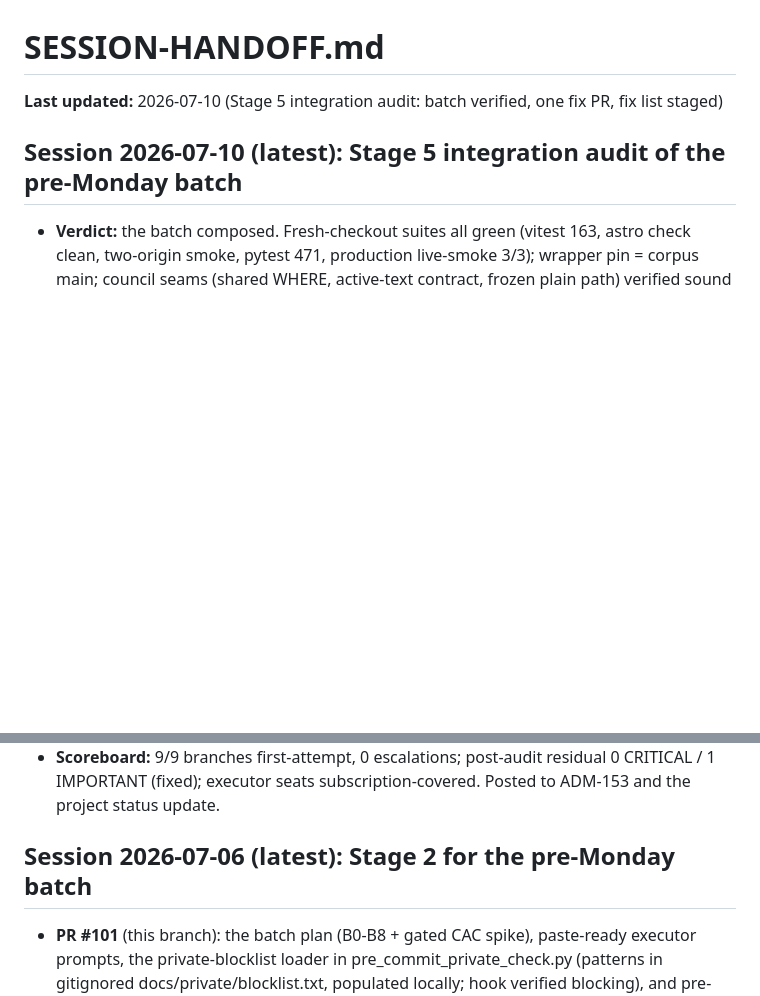
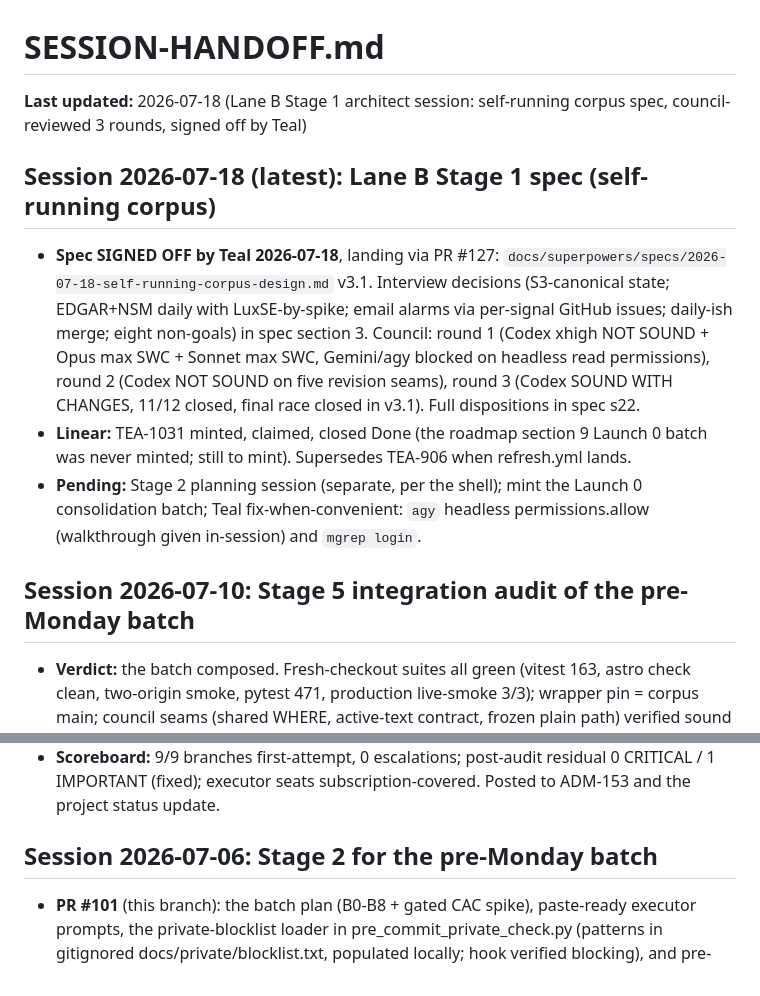
Before and after one commit to Teal-Insights/sovereign-prospectus-corpus, a Markdown page: SESSION-HANDOFF.md, 2 parts joined by grey strips. Rendered like a GitHub page; blank space fills up the shorter version.

Commit message:
Lane B Stage 1 spec: self-running corpus design (TEA-1031) (#127)
* Lane B Stage 1 spec: self-running corpus design (TEA-1031)

Council SPEC review pending (Codex xhigh + Opus max + Gemini/agy).

Co-Authored-By: Claude Fable 5 <noreply@anthropic.com>

* Spec v2: apply council round 1 (generation-addressed data, Gates 1-2, fenced state, designed takedown) (TEA-1031)

Codex NOT SOUND + Opus/Sonnet SOUND WITH CHANGES, all CRITICALs and
convergent IMPORTANTs applied; disposition in section 22.

Co-Authored-By: Claude Fable 5 <noreply@anthropic.com>

* Spec v3: apply council round 2 (journaled publish, epoch-fenced takedown, holdings/health split, reachable update path) (TEA-1031)

Round 2 Codex delta check: 10/16 round-1 findings RESOLVED, 5 PARTIAL,
5 new CRITICALs in revision seams; all applied. Disposition in s22.

Co-Authored-By: Claude Fable 5 <noreply@anthropic.com>

* Spec v3.1: close round-3 activation race; session handoff (TEA-1031)

Shared activation concurrency group + pre-flip epoch re-check.
Council final: SOUND WITH CHANGES, zero new findings, 11/12 closed.

Co-Authored-By: Claude Fable 5 <noreply@anthropic.com>

* Spec: record Teal sign-off (TEA-1031)

Co-Authored-By: Claude Fable 5 <noreply@anthropic.com>

---------

Co-authored-by: Claude Fable 5 <noreply@anthropic.com>

```diff
--- a/SESSION-HANDOFF.md
+++ b/SESSION-HANDOFF.md
@@ -1,8 +1,27 @@
 # SESSION-HANDOFF.md
 
-**Last updated:** 2026-07-10 (Stage 5 integration audit: batch verified, one fix PR, fix list staged)
+**Last updated:** 2026-07-18 (Lane B Stage 1 architect session: self-running corpus spec, council-reviewed 3 rounds, signed off by Teal)
 
-## Session 2026-07-10 (latest): Stage 5 integration audit of the pre-Monday batch
+## Session 2026-07-18 (latest): Lane B Stage 1 spec (self-running corpus)
+
+- **Spec SIGNED OFF by Teal 2026-07-18**, landing via PR #127:
+  `docs/superpowers/specs/2026-07-18-self-running-corpus-design.md` v3.1.
+  Interview decisions (S3-canonical state; EDGAR+NSM daily with
+  LuxSE-by-spike; email alarms via per-signal GitHub issues; daily-ish
+  merge; eight non-goals) in spec section 3. Council: round 1
+  (Codex xhigh NOT SOUND + Opus max SWC + Sonnet max SWC, Gemini/agy
+  blocked on headless read permissions), round 2 (Codex NOT SOUND on
+  five revision seams), round 3 (Codex SOUND WITH CHANGES, 11/12
+  closed, final race closed in v3.1). Full dispositions in spec s22.
+- **Linear:** TEA-1031 minted, claimed, closed Done (the roadmap
+  section 9 Launch 0 batch was never minted; still to mint). Supersedes
+  TEA-906 when refresh.yml lands.
+- **Pending:** Stage 2 planning session (separate, per the shell);
+  mint the Launch 0 consolidation batch; Teal fix-when-convenient:
+  `agy` headless permissions.allow (walkthrough given in-session) and
+  `mgrep login`.
+
+## Session 2026-07-10: Stage 5 integration audit of the pre-Monday batch
 
 - **Verdict:** the batch composed. Fresh-checkout suites all green (vitest
   163, astro check clean, two-origin smoke, pytest 471, production
@@ -28,8 +47,7 @@
 - **Scoreboard:** 9/9 branches first-attempt, 0 escalations; post-audit
   residual 0 CRITICAL / 1 IMPORTANT (fixed); executor seats
   subscription-covered. Posted to ADM-153 and the project status update.
-
-## Session 2026-07-06 (latest): Stage 2 for the pre-Monday batch
+## Session 2026-07-06: Stage 2 for the pre-Monday batch
 
 - **PR #101** (this branch): the batch plan (B0-B8 + gated CAC spike),
   paste-ready executor prompts, the private-blocklist loader in
```
Also changed, not shown: 1 other file.
